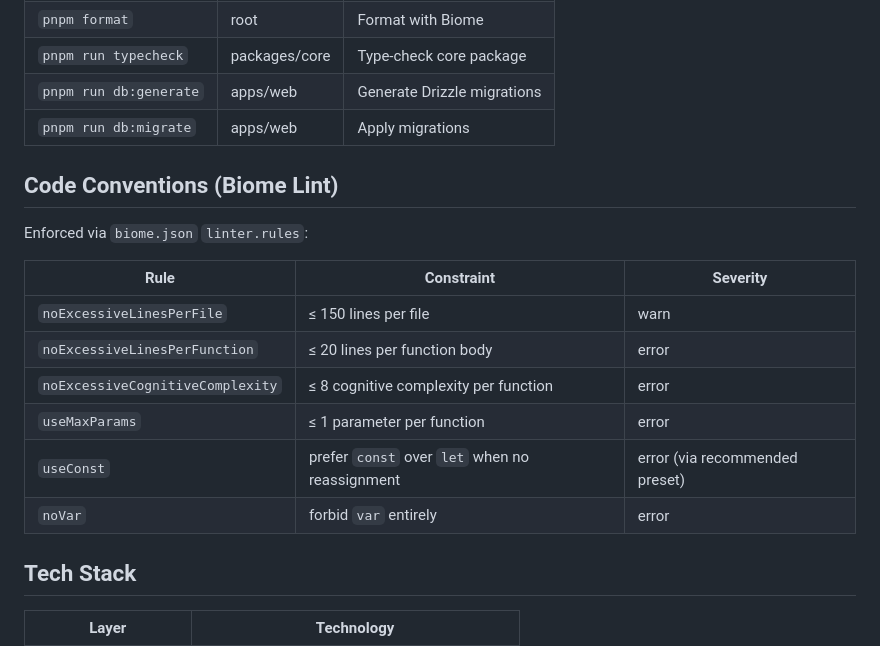
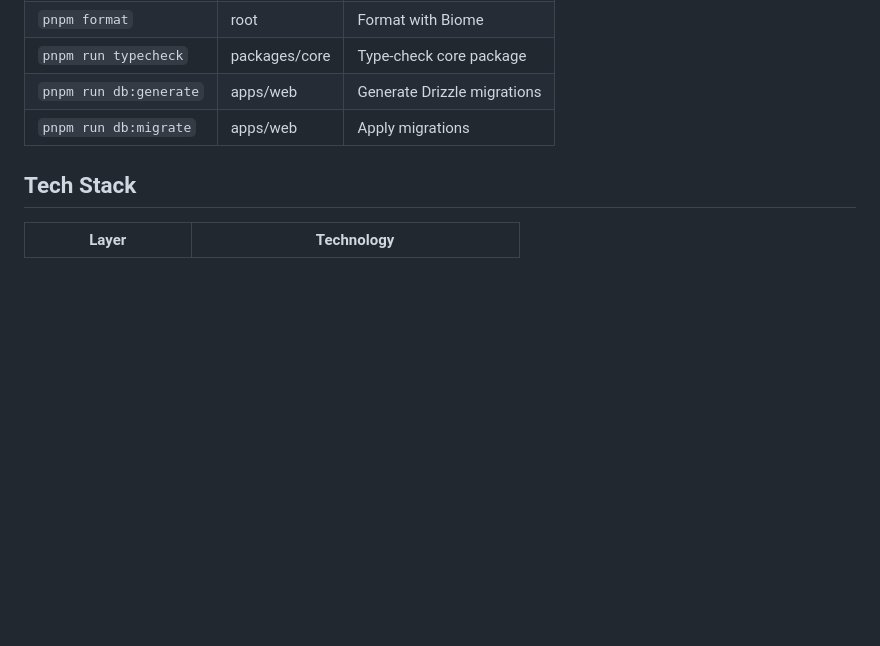
Before and after one commit to eternasuno/rss, a Markdown page: AGENTS.md, the part around the change. Drawn GitHub-style; blank space fills up the shorter version.

```diff
--- a/AGENTS.md
+++ b/AGENTS.md
@@ -140,19 +140,6 @@ SESSION_SECRET=change-me-to-a-32-char-random-string
 | `pnpm run db:generate` | apps/web | Generate Drizzle migrations |
 | `pnpm run db:migrate` | apps/web | Apply migrations |
 
-## Code Conventions (Biome Lint)
-
-Enforced via `biome.json` `linter.rules`:
-
-| Rule | Constraint | Severity |
-|------|-----------|----------|
-| `noExcessiveLinesPerFile` | ≤ 150 lines per file | warn |
-| `noExcessiveLinesPerFunction` | ≤ 20 lines per function body | error |
-| `noExcessiveCognitiveComplexity` | ≤ 8 cognitive complexity per function | error |
-| `useMaxParams` | ≤ 1 parameter per function | error |
-| `useConst` | prefer `const` over `let` when no reassignment | error (via recommended preset) |
-| `noVar` | forbid `var` entirely | error |
-
 ## Tech Stack
 
 | Layer | Technology |
```
